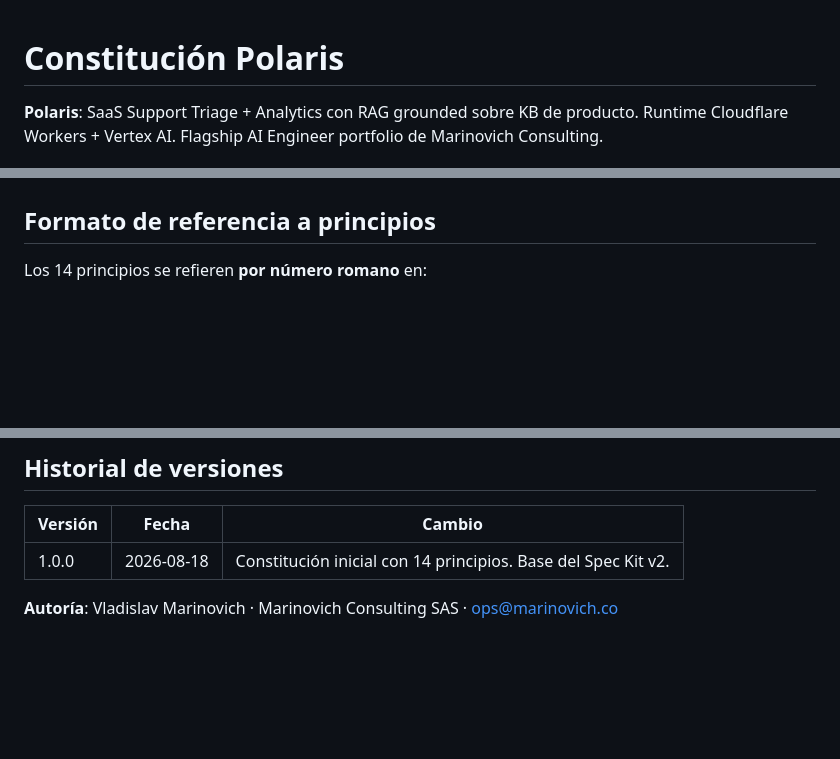
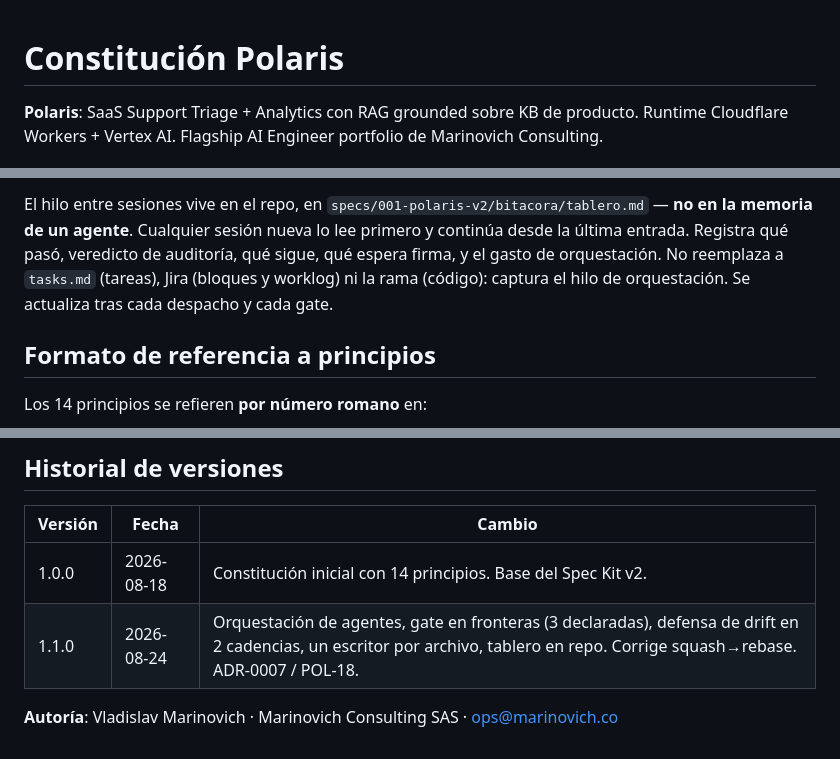
Before and after one commit to VladislavMarinovich/saas-support-rag-triage, a Markdown page: .specify/memory/constitution.md, 3 parts joined by grey strips. Rendered like a GitHub page; blank space fills up the shorter version.

```diff
--- a/.specify/memory/constitution.md
+++ b/.specify/memory/constitution.md
@@ -1,4 +1,5 @@
-<!-- Sync Impact Report: v0.0.0 → v1.0.0 (MAJOR: constitution inicial). Enmienda POL-1: se crea la Constitución de Polaris con 14 principios fundamentales que gobiernan el proyecto durante el ciclo v2 (canonicalize + hybrid + telemetría + multilingual + eval + KB expandida). Motivación: fijar bases filosóficas ANTES de codificar para tener criterio de aceptación/rechazo de PRs, evitar scope creep (regla operativa v(N+1)) y encodear prácticas senior demoables a reviewers USD. Templates dependientes creados: docs/WORKFLOW.md, .github/pull_request_template.md. -->
+<!-- Sync Impact Report: v1.0.0 → v1.1.0 (MINOR: nuevas reglas en secciones existentes). Enmienda POL-18 / ADR-0007: se agrega "Orquestación de agentes" a Flujo de Trabajo — separación orquestador/ejecutor/auditor, autonomía-en-el-medio con gate-en-fronteras (3 fronteras de Polaris declaradas), defensa de drift en 2 cadencias, un escritor por archivo, y tablero de orquestación en el repo como punto de rehidratación. Incluye PATCH: la cadena de trazabilidad decía "squash-merge" y la política vigente desde el 18-ago es rebase-and-merge (docs/WORKFLOW.md, PR #3) — corregido. Motivación empírica: (1) el handoff vivía en la memoria del orquestador y falló al retomar el 24-ago; (2) la ausencia de gate de radio de impacto costó Recall@5 0.92→0.86 en POL-11, pese a que eval.md §2 ya exigía por escrito revisar etiquetas al expandir la KB — un checklist saltable es sugerencia, no guardarraíl. Método: MC SFE; precedente fsp-consola v1.3.0 / CSOS-47. Templates dependientes: docs/WORKFLOW.md (flujo de gate), specs/001-polaris-v2/bitacora/ (tablero + registro de auditoría). Los 14 principios NO cambian.
+Anterior: v0.0.0 → v1.0.0 (MAJOR: constitution inicial). Enmienda POL-1: se crea la Constitución de Polaris con 14 principios fundamentales que gobiernan el proyecto durante el ciclo v2 (canonicalize + hybrid + telemetría + multilingual + eval + KB expandida). Motivación: fijar bases filosóficas ANTES de codificar para tener criterio de aceptación/rechazo de PRs, evitar scope creep (regla operativa v(N+1)) y encodear prácticas senior demoables a reviewers USD. Templates dependientes creados: docs/WORKFLOW.md, .github/pull_request_template.md. -->
 
 # Constitución Polaris
 
@@ -157,3 +187,4 @@ Cuando un scope está congelado (Spec, Plan, Tasks aprobados para vN), toda idea
+El hilo entre sesiones vive en el repo, en `specs/001-polaris-v2/bitacora/tablero.md` — **no en la memoria de un agente**. Cualquier sesión nueva lo lee primero y continúa desde la última entrada. Registra qué pasó, veredicto de auditoría, qué sigue, qué espera firma, y el gasto de orquestación. No reemplaza a `tasks.md` (tareas), Jira (bloques y worklog) ni la rama (código): captura el hilo de orquestación. Se actualiza tras cada despacho y cada gate.
 
 ## Formato de referencia a principios
 
@@ -192,5 +223,6 @@ No se cambia la Constitución "porque parece buena idea". Se cambia cuando la re
 | Versión | Fecha | Cambio |
 |---|---|---|
 | 1.0.0 | 2026-08-18 | Constitución inicial con 14 principios. Base del Spec Kit v2. |
+| 1.1.0 | 2026-08-24 | Orquestación de agentes, gate en fronteras (3 declaradas), defensa de drift en 2 cadencias, un escritor por archivo, tablero en repo. Corrige squash→rebase. ADR-0007 / POL-18. |
 
 **Autoría**: Vladislav Marinovich · Marinovich Consulting SAS · ops@marinovich.co
```
Also changed, not shown: other parts of .specify/memory/constitution.md (+30 -1 lines).
